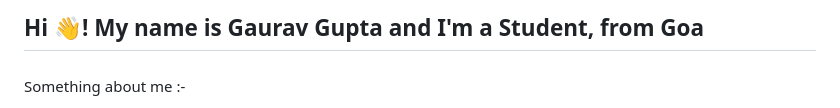
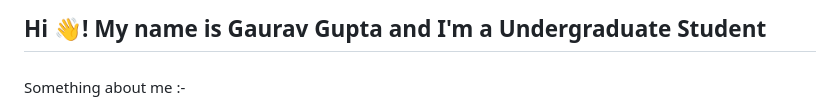
Before and after one commit to Gaurav-gupta01/Gaurav-gupta01, a Markdown page: README.md, the part around the change. Drawn GitHub-style.

```diff
--- a/README.md
+++ b/README.md
@@ -1,4 +1,4 @@
-<h2 align="left">Hi 👋! My name is Gaurav Gupta and I'm a Student, from Goa</h2>
+<h2 align="left">Hi 👋! My name is Gaurav Gupta and I'm a Undergraduate Student</h2>
 
 ###
 Something about me :-
```
